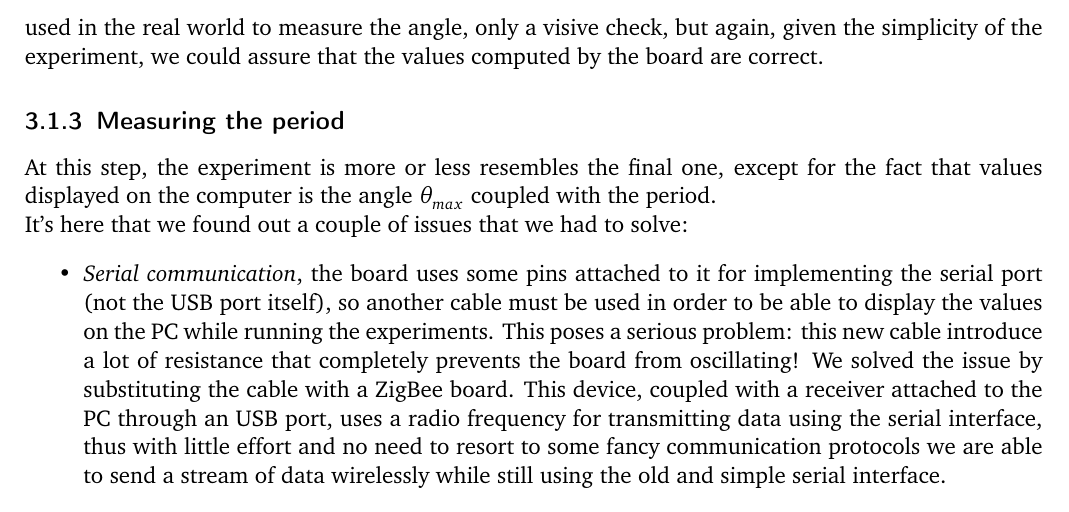
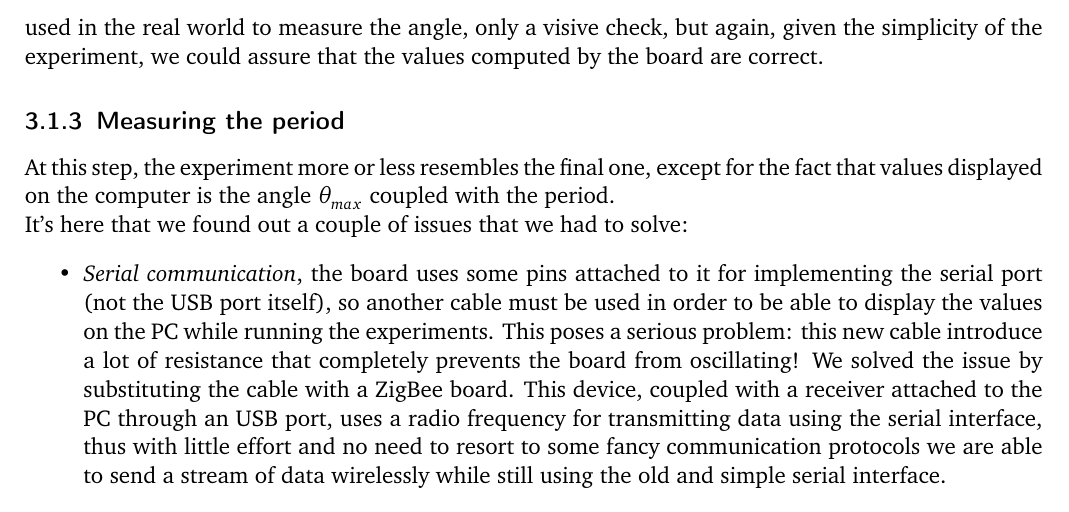
Before and after one commit to electronic-pendulum/report, a LaTeX document (template.tex, which reads text/coding.tex): part of page 7 of 9, cut so that both start at the same text. Compiled offline with pdfLaTeX.

Commit message:
[Experimental eval] Spellcheck
Signed-off-by: Raffaele Fioratto <raffaele.fioratto@gmail.com>

```diff
--- a/text/coding.tex
+++ b/text/coding.tex
@@ -108,7 +108,7 @@ In this step we checked that both driver and accelerometer worked well. As alrea
 \subsubsection{Measuring the angle}
 Given the data provided by the accelerometer and the formula to compute the angle, we are now able to verify if these values match the physical situation. During this step, we became aware by the fact that using a PC to power up the board isn't too much comfortable so we used an external power source: a simple group of batteries should be enough, in our case we used a Powerbank since it already has the capability to distribute power by means of an USB port. It turned out that this solution worked extremely well also in the next steps so, from now on, we will use this method while running all the experiments. The angle is measured w.r.t the vertical position, i.e. from the point of stable equilibrium of the pendulum. Apart from this issue, no other ones were encountered: no particular tools were used in the real world to measure the angle, only a visive check, but again, given the simplicity of the experiment, we could assure that the values computed by the board are correct.
 \subsubsection{Measuring the period}
-At this step, the experiment is more or less resembles the final one, except for the fact that values displayed on the computer is the angle $\theta_{max}$ coupled with the period. \\
+At this step, the experiment more or less resembles the final one, except for the fact that values displayed on the computer is the angle $\theta_{max}$ coupled with the period. \\
 It's here that we found out a couple of issues that we had to solve:
 \begin{itemize}
 	\item \textit{Serial communication}, the board uses some pins attached to it for implementing the serial port (not the USB port itself), so another cable must be used in order to be able to display the values on the PC while running the experiments. This poses a serious problem: this new cable introduce a lot of resistance that completely prevents the board from oscillating! We solved the issue by substituting the cable with a ZigBee board. This device, coupled with a receiver attached to the PC through an USB port, uses a radio frequency for transmitting data using the serial interface, thus with little effort and no need to resort to some fancy communication protocols we are able to send a stream of data wirelessly while still using the old and simple serial interface.
```
